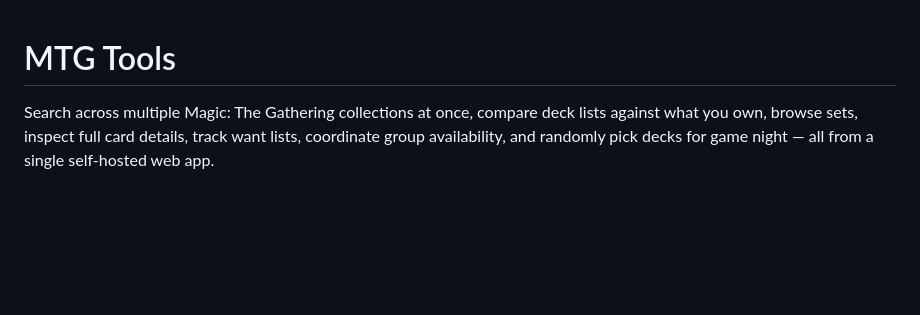
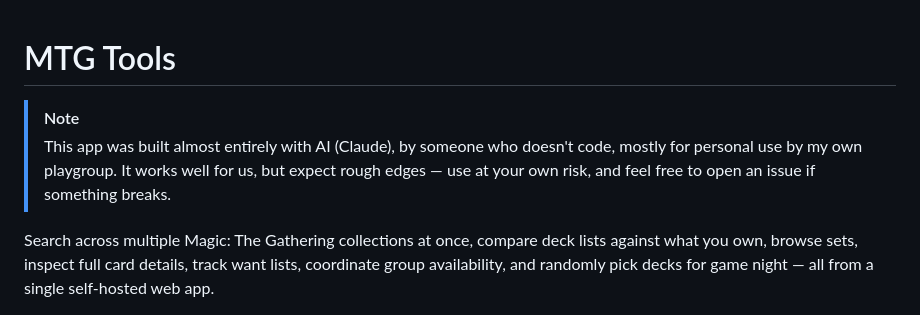
Before and after one commit to 10mmiT/mtgTools, a Markdown page: README.md, the part around the change. Rendered like a GitHub page; blank space fills up the shorter version.

Commit message:
docs: note that the app is AI-built for personal use
Co-Authored-By: Claude Opus 4.8 <noreply@anthropic.com>

```diff
--- a/README.md
+++ b/README.md
@@ -1,4 +1,7 @@
 # MTG Tools
+
+> [!NOTE]
+> This app was built almost entirely with AI (Claude), by someone who doesn't code, mostly for personal use by my own playgroup. It works well for us, but expect rough edges — use at your own risk, and feel free to open an issue if something breaks.
 
 Search across multiple Magic: The Gathering collections at once, compare deck lists against what you own, browse sets, inspect full card details, track want lists, coordinate group availability, and randomly pick decks for game night — all from a single self-hosted web app.
 
```
